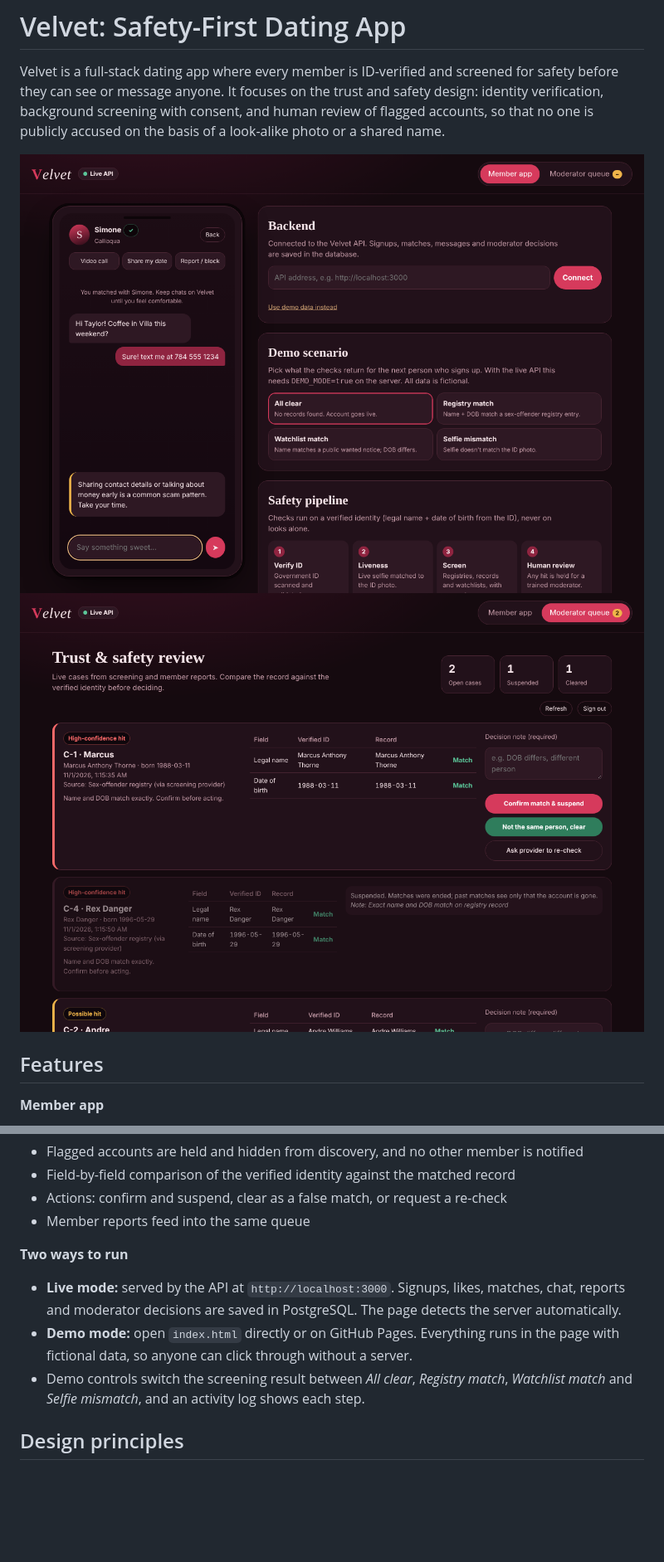
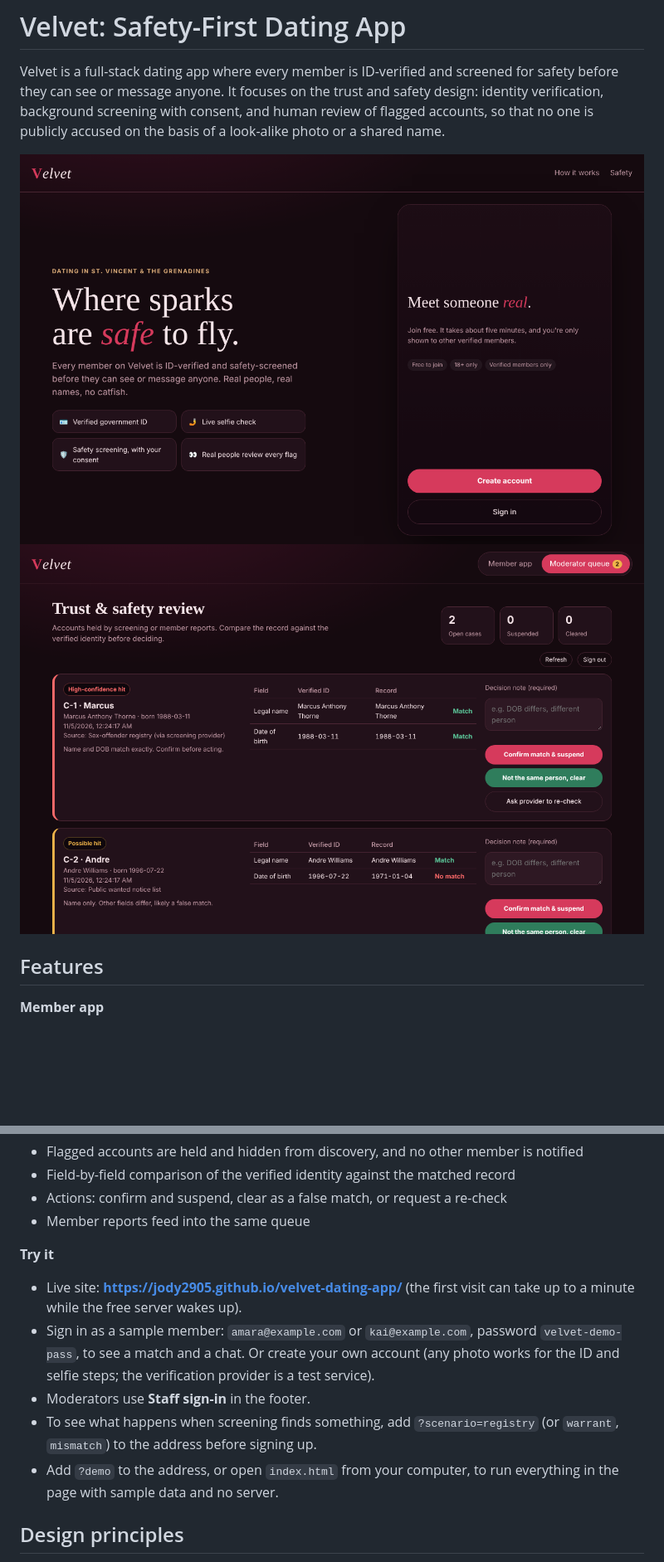
Before and after one commit to Jody2905/velvet-dating-app, a Markdown page: README.md, 2 parts joined by grey strips. Shown at 83% size. Drawn GitHub-style; pictures changed too: screenshot-app.png, screenshot-moderator.png; blank space fills up the shorter version.

Commit message:
Real site layout: landing page, app card, staff sign-in; no demo panels

```diff
--- a/README.md
+++ b/README.md
@@ -22,10 +22,12 @@ Velvet is a full-stack dating app where every member is ID-verified and screened
 - Actions: confirm and suspend, clear as a false match, or request a re-check
 - Member reports feed into the same queue
 
-**Two ways to run**
-- **Live mode:** served by the API at `http://localhost:3000`. Signups, likes, matches, chat, reports and moderator decisions are saved in PostgreSQL. The page detects the server automatically.
-- **Demo mode:** open `index.html` directly or on GitHub Pages. Everything runs in the page with fictional data, so anyone can click through without a server.
-- Demo controls switch the screening result between *All clear*, *Registry match*, *Watchlist match* and *Selfie mismatch*, and an activity log shows each step.
+**Try it**
+- Live site: **https://jody2905.github.io/velvet-dating-app/** (the first visit can take up to a minute while the free server wakes up).
+- Sign in as a sample member: `amara@example.com` or `kai@example.com`, password `velvet-demo-pass`, to see a match and a chat. Or create your own account (any photo works for the ID and selfie steps; the verification provider is a test service).
+- Moderators use **Staff sign-in** in the footer.
+- To see what happens when screening finds something, add `?scenario=registry` (or `warrant`, `mismatch`) to the address before signing up.
+- Add `?demo` to the address, or open `index.html` from your computer, to run everything in the page with sample data and no server.
 
 ## Design principles
 
```
Also changed, not shown: other parts of README.md (+11 -2 lines), server/README.md (+4 -0 lines), 5 other files.
